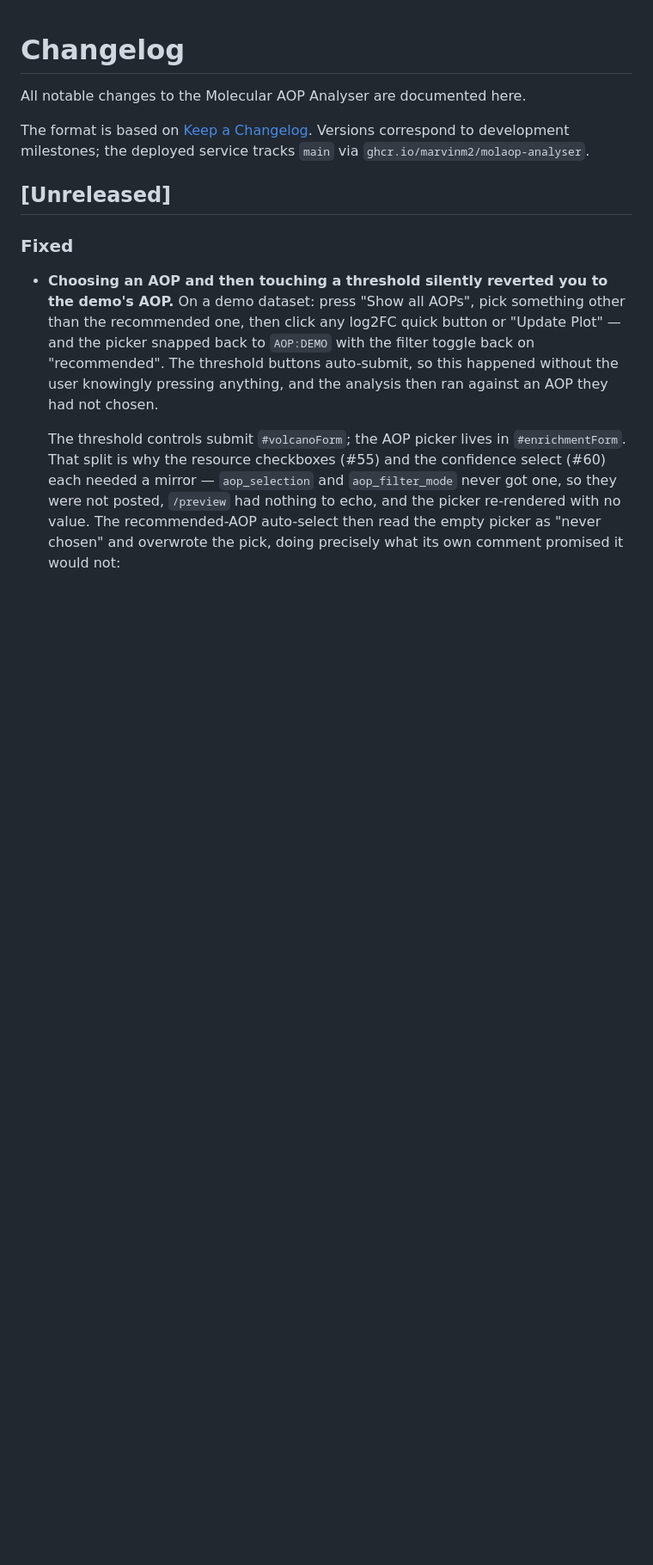
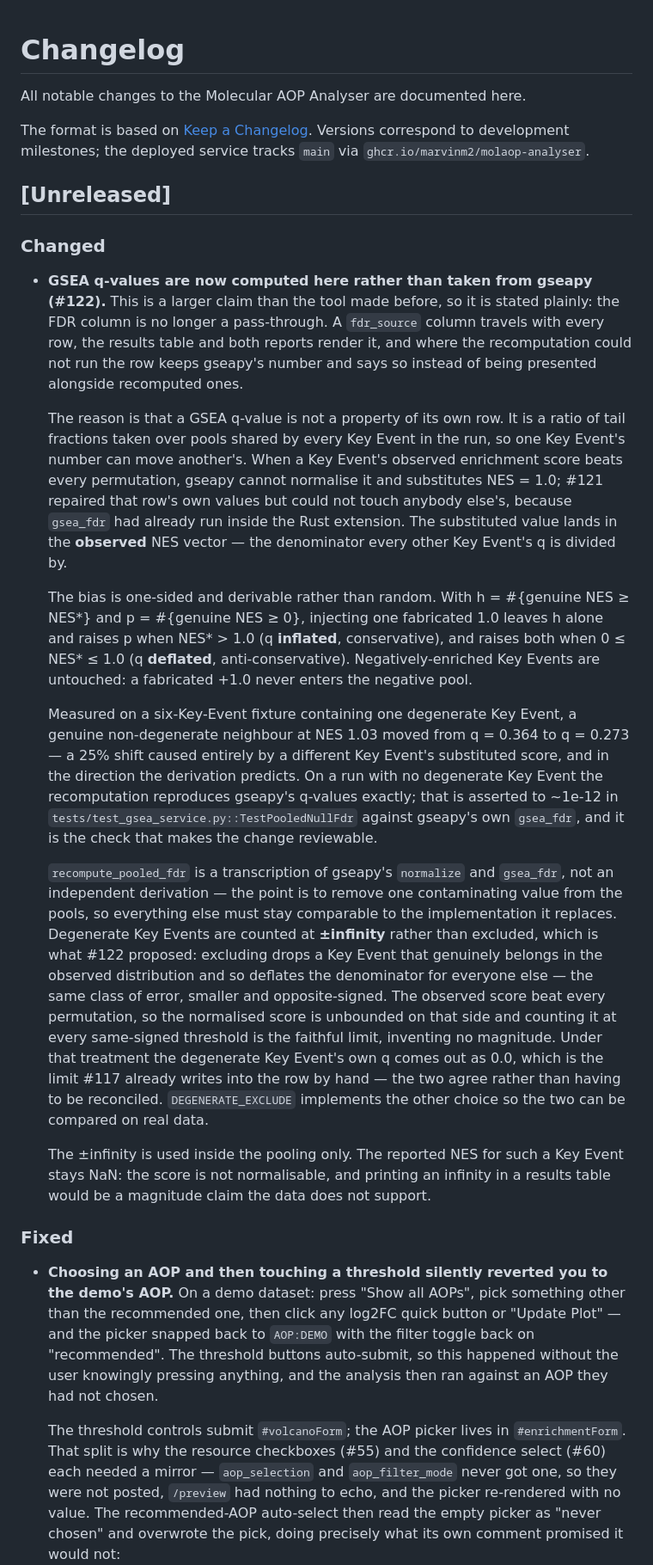
Before and after one commit to marvinm2/molAOP-analyser, a Markdown page: CHANGELOG.md, the part around the change. Shown at 86% size. GitHub-like rendering; blank space fills up the shorter version.

Commit message:
Record the GSEA FDR change in the changelog

```diff
--- a/CHANGELOG.md
+++ b/CHANGELOG.md
@@ -7,6 +7,53 @@ Versions correspond to development milestones; the deployed service tracks `main
 via `ghcr.io/marvinm2/molaop-analyser`.
 
 ## [Unreleased]
+
+### Changed
+
+- **GSEA q-values are now computed here rather than taken from gseapy (#122).** This is a
+  larger claim than the tool made before, so it is stated plainly: the FDR column is no
+  longer a pass-through. A `fdr_source` column travels with every row, the results table
+  and both reports render it, and where the recomputation could not run the row keeps
+  gseapy's number and says so instead of being presented alongside recomputed ones.
+
+  The reason is that a GSEA q-value is not a property of its own row. It is a ratio of tail
+  fractions taken over pools shared by every Key Event in the run, so one Key Event's number
+  can move another's. When a Key Event's observed enrichment score beats every permutation,
+  gseapy cannot normalise it and substitutes NES = 1.0; #121 repaired that row's own values
+  but could not touch anybody else's, because `gsea_fdr` had already run inside the Rust
+  extension. The substituted value lands in the **observed** NES vector — the denominator
+  every other Key Event's q is divided by.
+
+  The bias is one-sided and derivable rather than random. With h = #{genuine NES ≥ NES\*} and
+  p = #{genuine NES ≥ 0}, injecting one fabricated 1.0 leaves h alone and raises p when
+  NES\* > 1.0 (q **inflated**, conservative), and raises both when 0 ≤ NES\* ≤ 1.0 (q
+  **deflated**, anti-conservative). Negatively-enriched Key Events are untouched: a
+  fabricated +1.0 never enters the negative pool.
+
+  Measured on a six-Key-Event fixture containing one degenerate Key Event, a genuine
+  non-degenerate neighbour at NES 1.03 moved from q = 0.364 to q = 0.273 — a 25% shift
+  caused entirely by a different Key Event's substituted score, and in the direction the
+  derivation predicts. On a run with no degenerate Key Event the recomputation reproduces
+  gseapy's q-values exactly; that is asserted to ~1e-12 in
+  `tests/test_gsea_service.py::TestPooledNullFdr` against gseapy's own `gsea_fdr`, and it
+  is the check that makes the change reviewable.
+
+  `recompute_pooled_fdr` is a transcription of gseapy's `normalize` and `gsea_fdr`, not an
+  independent derivation — the point is to remove one contaminating value from the pools,
+  so everything else must stay comparable to the implementation it replaces. Degenerate Key
+  Events are counted at **±infinity** rather than excluded, which is what #122 proposed:
+  excluding drops a Key Event that genuinely belongs in the observed distribution and so
+  deflates the denominator for everyone else — the same class of error, smaller and
+  opposite-signed. The observed score beat every permutation, so the normalised score is
+  unbounded on that side and counting it at every same-signed threshold is the faithful
+  limit, inventing no magnitude. Under that treatment the degenerate Key Event's own q comes
+  out as 0.0, which is the limit #117 already writes into the row by hand — the two agree
+  rather than having to be reconciled. `DEGENERATE_EXCLUDE` implements the other choice so
+  the two can be compared on real data.
+
+  The ±infinity is used inside the pooling only. The reported NES for such a Key Event stays
+  NaN: the score is not normalisable, and printing an infinity in a results table would be a
+  magnitude claim the data does not support.
 
 ### Fixed
 
```
